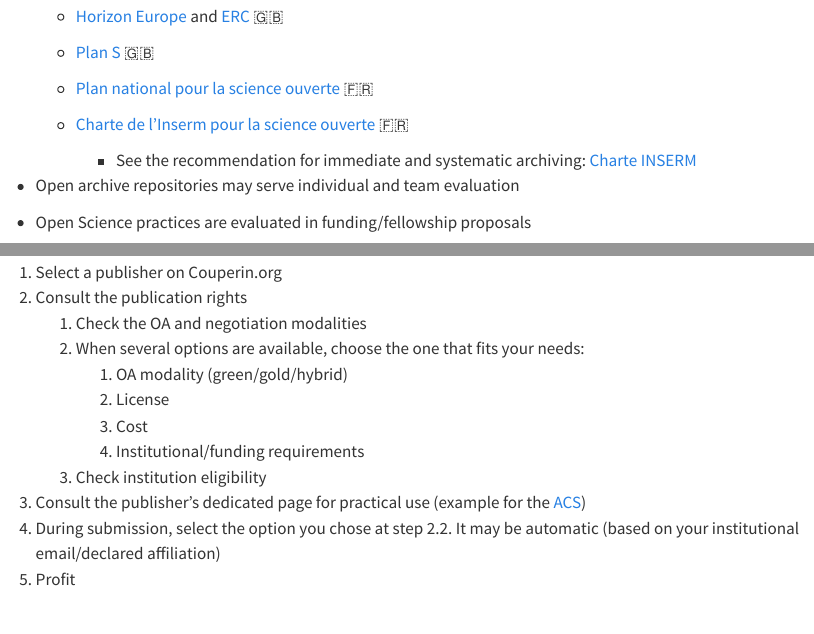
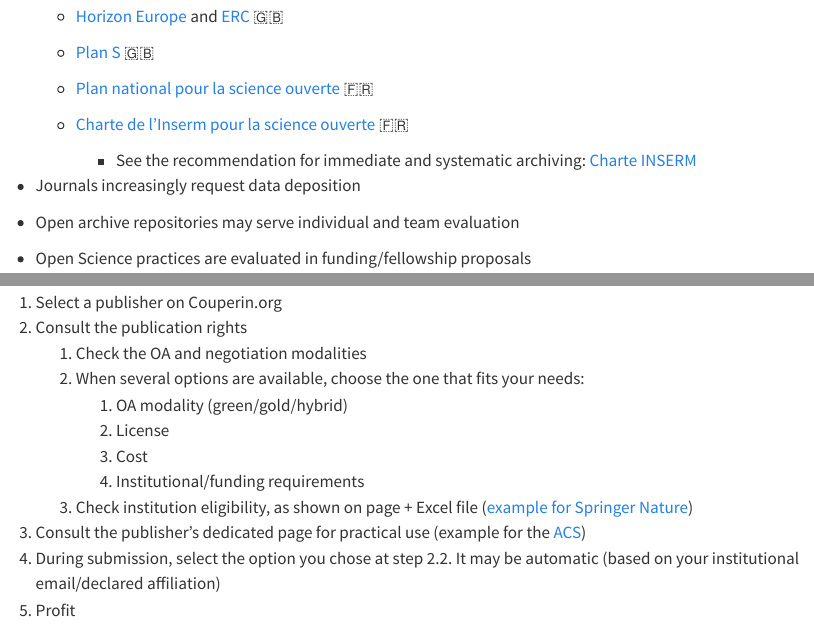
Before and after one commit to EricLarG4/OpenScience, a Quarto document (Presentation.qmd): the page in a window 1100 px wide, from 2400 px down, and a second part further down, joined at a grey line. Rendered offline with R 4.5, knitr and Pandoc in place of Quarto, with nearby package versions.

Commit message:
Update couperin workflow

```diff
--- a/Presentation.qmd
+++ b/Presentation.qmd
@@ -134,6 +134,8 @@
     -   [Charte de l’Inserm pour la science ouverte](https://pro.inserm.fr/rubriques/en-labo/science-ouverte/la-science-ouverte-a-linserm#charte-science-ouverte) 🇫🇷
 
         -   See the recommendation for immediate and systematic archiving: [Charte INSERM]
+
+-   [Journals]{.highlight} increasingly request [data deposition]{.highlight}
 
 -   Open archive repositories may serve [individual and team evaluation]{.highlight}
 
@@ -324,7 +326,7 @@
         2.  License
         3.  Cost
         4.  Institutional/funding requirements
-    3.  Check institution eligibility
+    3.  Check institution eligibility, as shown on page + Excel file ([example for Springer Nature](https://www.couperin.org/wp-content/uploads/2024/07/Couperin_Publishing_liste_2025.xlsx))
 3.  Consult the publisher's dedicated page for practical use (example for the [ACS](https://acsopenscience.org/customers/couperin/#publish))
 4.  During submission, select the option you chose at step 2.2. It may be automatic (based on your institutional email/declared affiliation)
 5.  Profit
```
Also changed, not shown: Presentation.qmd (1 more changed lines), 1 other file.
